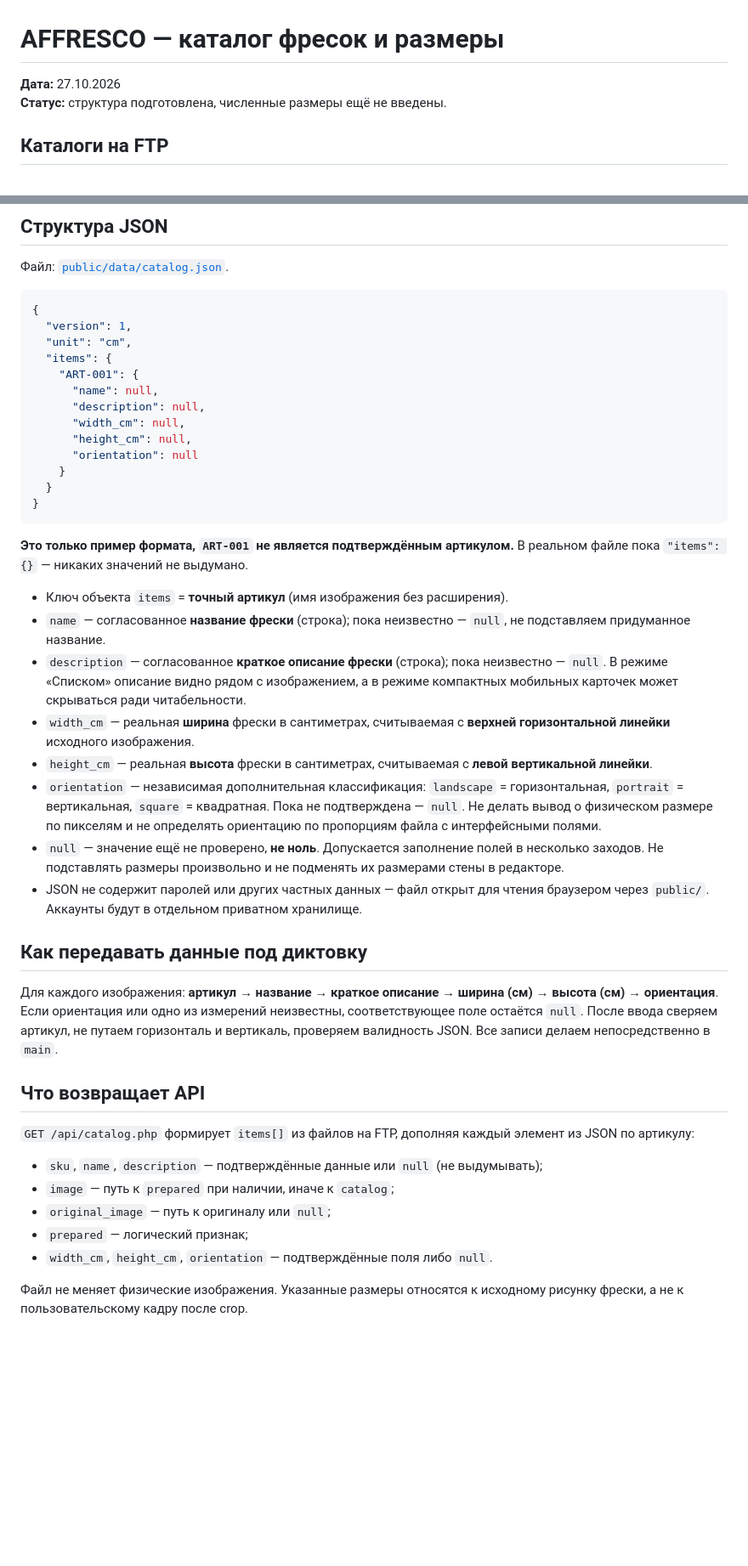
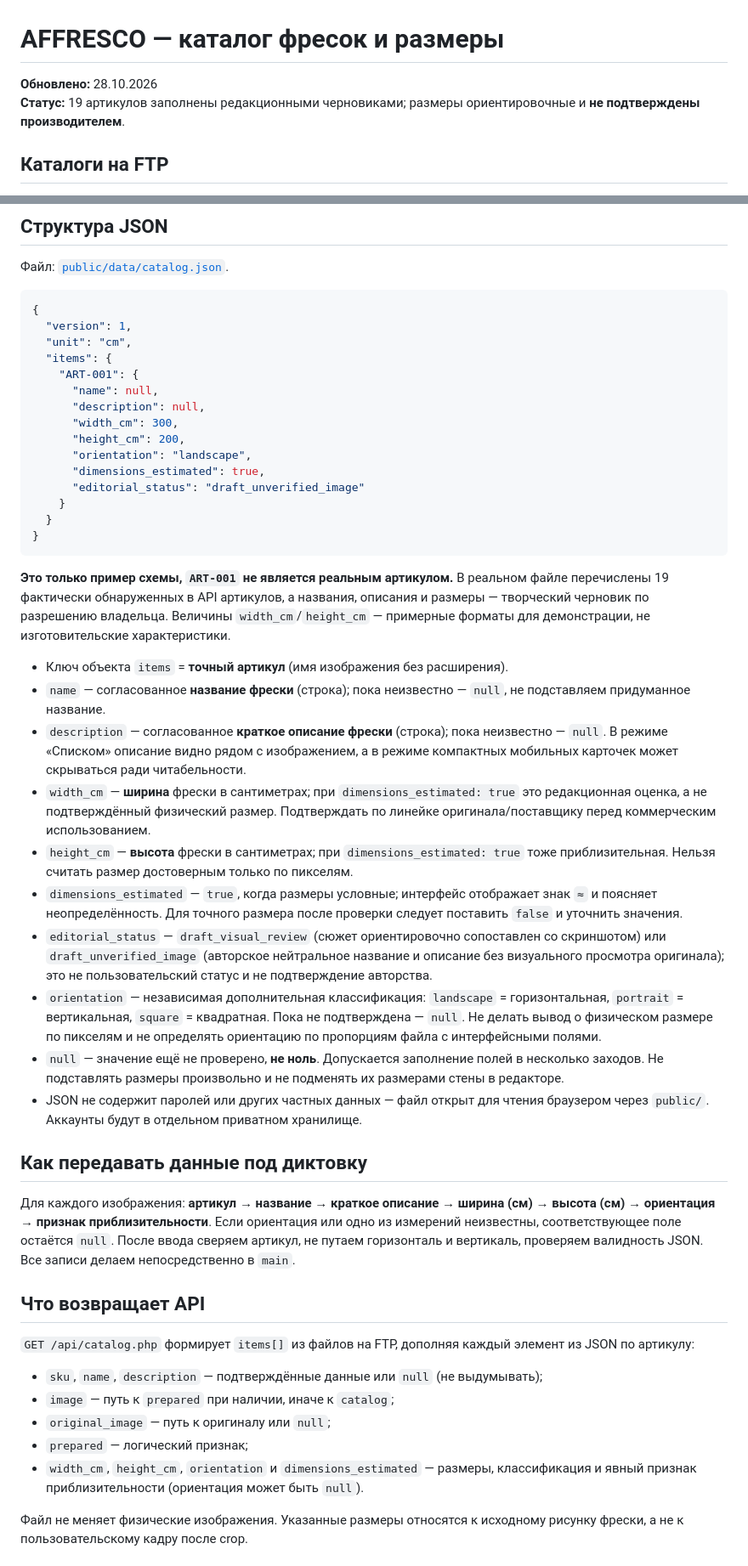
Before and after one commit to a2ice/affresco, a Markdown page: docs/CATALOG_METADATA.md, 2 parts joined by grey strips. Shown at 85% size. Drawn GitHub-style; blank space fills up the shorter version.

Commit message:
docs(catalog): record draft editorial content for 19 SKUs and nonverified size labels

````diff
--- a/docs/CATALOG_METADATA.md
+++ b/docs/CATALOG_METADATA.md
@@ -1,7 +1,7 @@
 # AFFRESCO — каталог фресок и размеры
 
-**Дата:** 27.10.2026
-**Статус:** структура подготовлена, численные размеры ещё не введены.
+**Обновлено:** 28.10.2026
+**Статус:** 19 артикулов заполнены редакционными черновиками; размеры ориентировочные и **не подтверждены производителем**.
 
 ## Каталоги на FTP
 
@@ -26,28 +26,32 @@
     "ART-001": {
       "name": null,
       "description": null,
-      "width_cm": null,
-      "height_cm": null,
-      "orientation": null
+      "width_cm": 300,
+      "height_cm": 200,
+      "orientation": "landscape",
+      "dimensions_estimated": true,
+      "editorial_status": "draft_unverified_image"
     }
   }
 }
 ```
 
-**Это только пример формата, `ART-001` не является подтверждённым артикулом.** В реальном файле пока `"items": {}` — никаких значений не выдумано.
+**Это только пример схемы, `ART-001` не является реальным артикулом.** В реальном файле перечислены 19 фактически обнаруженных в API артикулов, а названия, описания и размеры — творческий черновик по разрешению владельца. Величины `width_cm`/`height_cm` — примерные форматы для демонстрации, не изготовительские характеристики.
 
 - Ключ объекта `items` = **точный артикул** (имя изображения без расширения).
 - `name` — согласованное **название фрески** (строка); пока неизвестно — `null`, не подставляем придуманное название.
 - `description` — согласованное **краткое описание фрески** (строка); пока неизвестно — `null`. В режиме «Списком» описание видно рядом с изображением, а в режиме компактных мобильных карточек может скрываться ради читабельности.
-- `width_cm` — реальная **ширина** фрески в сантиметрах, считываемая с **верхней горизонтальной линейки** исходного изображения.
-- `height_cm` — реальная **высота** фрески в сантиметрах, считываемая с **левой вертикальной линейки**.
+- `width_cm` — **ширина** фрески в сантиметрах; при `dimensions_estimated: true` это редакционная оценка, а не подтверждённый физический размер. Подтверждать по линейке оригинала/поставщику перед коммерческим использованием.
+- `height_cm` — **высота** фрески в сантиметрах; при `dimensions_estimated: true` тоже приблизительная. Нельзя считать размер достоверным только по пикселям.
+- `dimensions_estimated` — `true`, когда размеры условные; интерфейс отображает знак `≈` и поясняет неопределённость. Для точного размера после проверки следует поставить `false` и уточнить значения.
+- `editorial_status` — `draft_visual_review` (сюжет ориентировочно сопоставлен со скриншотом) или `draft_unverified_image` (авторское нейтральное название и описание без визуального просмотра оригинала); это не пользовательский статус и не подтверждение авторства.
 - `orientation` — независимая дополнительная классификация: `landscape` = горизонтальная, `portrait` = вертикальная, `square` = квадратная. Пока не подтверждена — `null`. Не делать вывод о физическом размере по пикселям и не определять ориентацию по пропорциям файла с интерфейсными полями.
 - `null` — значение ещё не проверено, **не ноль**. Допускается заполнение полей в несколько заходов. Не подставлять размеры произвольно и не подменять их размерами стены в редакторе.
 - JSON не содержит паролей или других частных данных — файл открыт для чтения браузером через `public/`. Аккаунты будут в отдельном приватном хранилище.
 
 ## Как передавать данные под диктовку
 
-Для каждого изображения: **артикул → название → краткое описание → ширина (см) → высота (см) → ориентация**. Если ориентация или одно из измерений неизвестны, соответствующее поле остаётся `null`. После ввода сверяем артикул, не путаем горизонталь и вертикаль, проверяем валидность JSON. Все записи делаем непосредственно в `main`.
+Для каждого изображения: **артикул → название → краткое описание → ширина (см) → высота (см) → ориентация → признак приблизительности**. Если ориентация или одно из измерений неизвестны, соответствующее поле остаётся `null`. После ввода сверяем артикул, не путаем горизонталь и вертикаль, проверяем валидность JSON. Все записи делаем непосредственно в `main`.
 
 ## Что возвращает API
 
@@ -57,6 +61,6 @@
 - `image` — путь к `prepared` при наличии, иначе к `catalog`;
 - `original_image` — путь к оригиналу или `null`;
 - `prepared` — логический признак;
-- `width_cm`, `height_cm`, `orientation` — подтверждённые поля либо `null`.
+- `width_cm`, `height_cm`, `orientation` и `dimensions_estimated` — размеры, классификация и явный признак приблизительности (ориентация может быть `null`).
 
 Файл не меняет физические изображения. Указанные размеры относятся к исходному рисунку фрески, а не к пользовательскому кадру после crop.
````
Also changed, not shown: other parts of docs/CATALOG_METADATA.md (+8 -0 lines).
